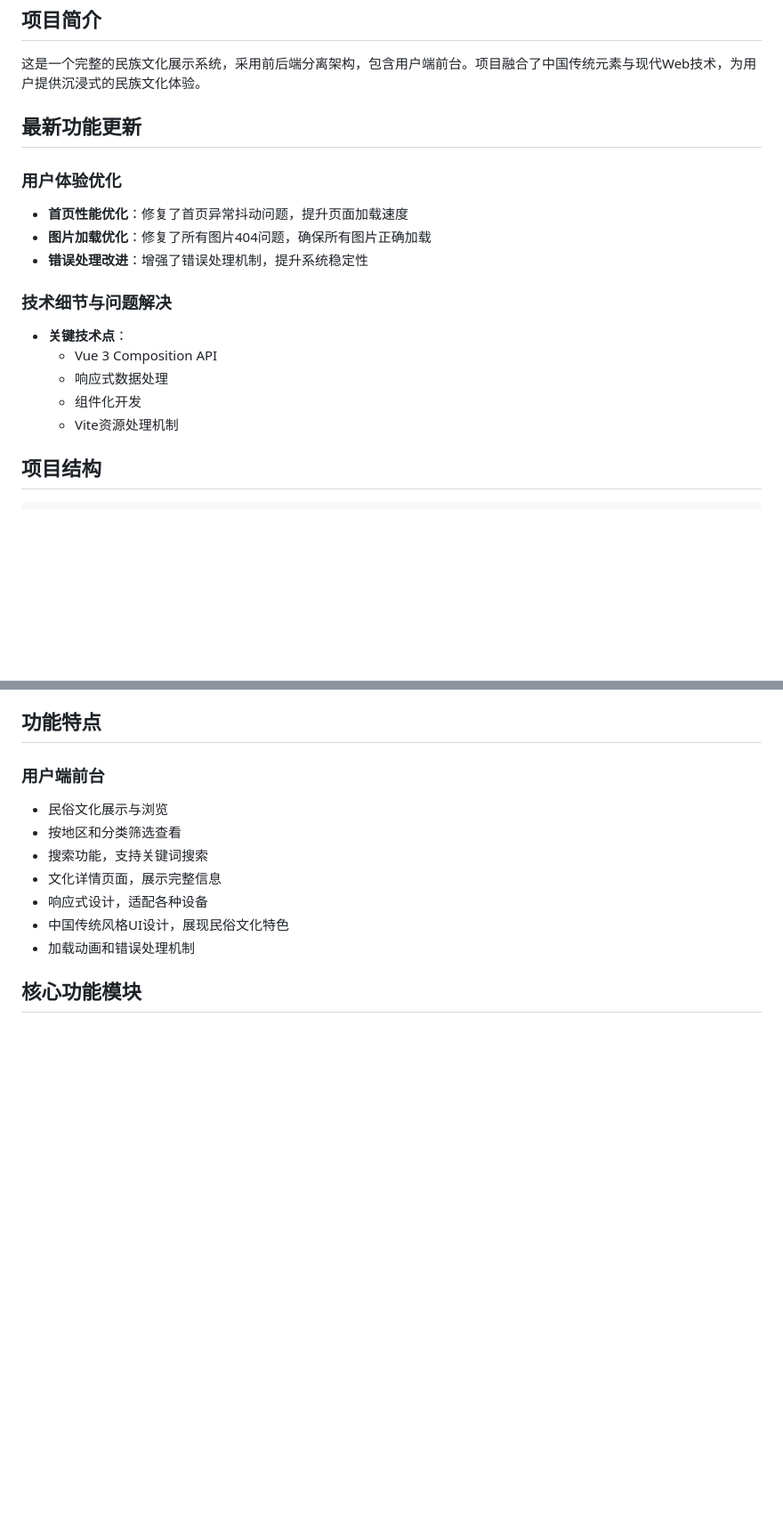
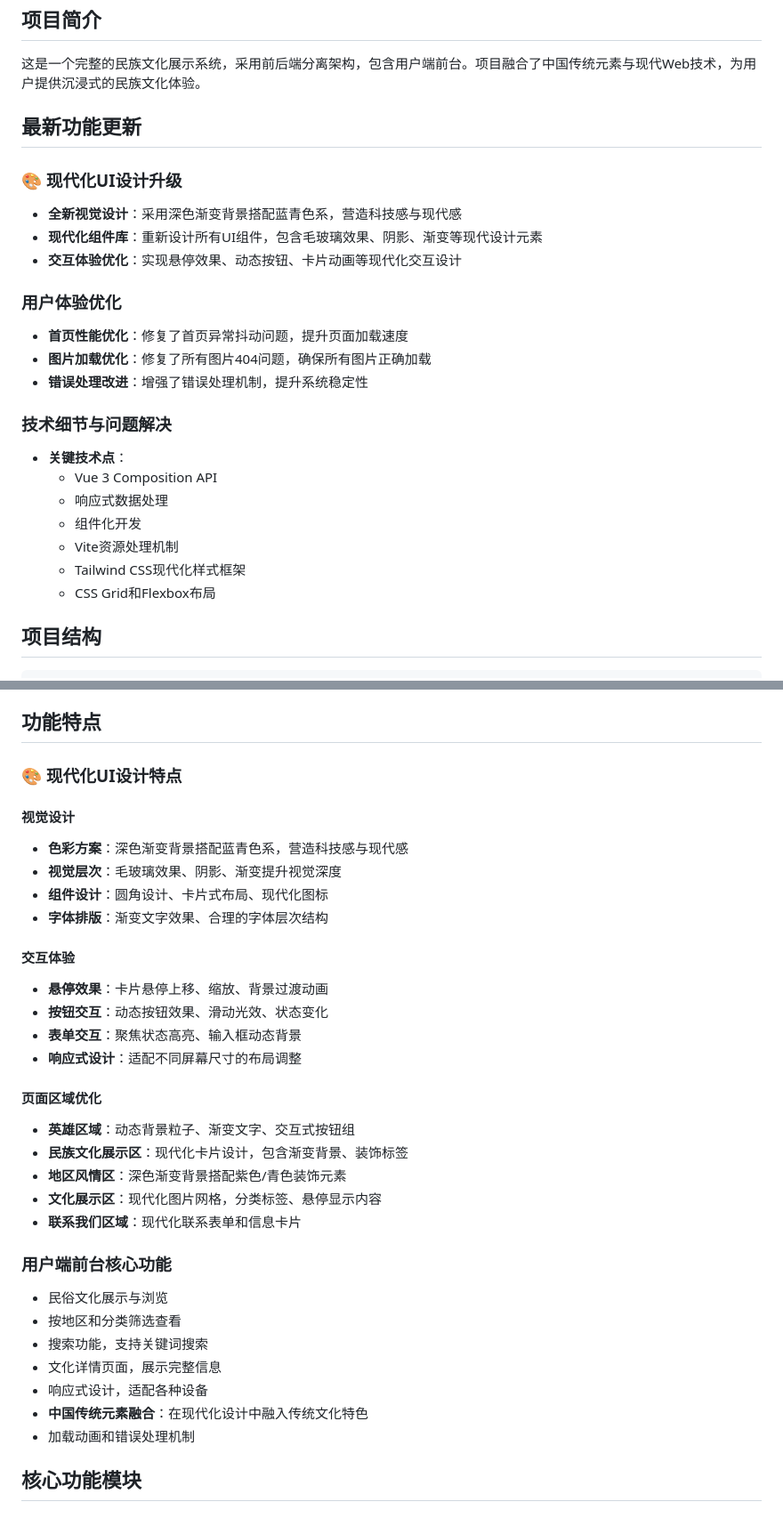
Before and after one commit to convmoose-coder/MinSu-Cultural-Project, a Markdown page: README.md, 2 parts joined by grey strips. Shown: that part at 89% size. Drawn GitHub-style; blank space fills up the shorter version.

```diff
--- a/README.md
+++ b/README.md
@@ -15,6 +15,11 @@
 
 ## 最新功能更新
 
+### 🎨 现代化UI设计升级
+- **全新视觉设计**：采用深色渐变背景搭配蓝青色系，营造科技感与现代感
+- **现代化组件库**：重新设计所有UI组件，包含毛玻璃效果、阴影、渐变等现代设计元素
+- **交互体验优化**：实现悬停效果、动态按钮、卡片动画等现代化交互设计
+
 ### 用户体验优化
 - **首页性能优化**：修复了首页异常抖动问题，提升页面加载速度
 - **图片加载优化**：修复了所有图片404问题，确保所有图片正确加载
@@ -26,6 +31,8 @@
   - 响应式数据处理
   - 组件化开发
   - Vite资源处理机制
+  - Tailwind CSS现代化样式框架
+  - CSS Grid和Flexbox布局
 
 ## 项目结构
 
@@ -225,13 +219,34 @@ npm run dev
 
 ## 功能特点
 
-### 用户端前台
+### 🎨 现代化UI设计特点
+
+#### 视觉设计
+- **色彩方案**：深色渐变背景搭配蓝青色系，营造科技感与现代感
+- **视觉层次**：毛玻璃效果、阴影、渐变提升视觉深度
+- **组件设计**：圆角设计、卡片式布局、现代化图标
+- **字体排版**：渐变文字效果、合理的字体层次结构
+
+#### 交互体验
+- **悬停效果**：卡片悬停上移、缩放、背景过渡动画
+- **按钮交互**：动态按钮效果、滑动光效、状态变化
+- **表单交互**：聚焦状态高亮、输入框动态背景
+- **响应式设计**：适配不同屏幕尺寸的布局调整
+
+#### 页面区域优化
+- **英雄区域**：动态背景粒子、渐变文字、交互式按钮组
+- **民族文化展示区**：现代化卡片设计，包含渐变背景、装饰标签
+- **地区风情区**：深色渐变背景搭配紫色/青色装饰元素
+- **文化展示区**：现代化图片网格，分类标签、悬停显示内容
+- **联系我们区域**：现代化联系表单和信息卡片
+
+### 用户端前台核心功能
 - 民俗文化展示与浏览
 - 按地区和分类筛选查看
 - 搜索功能，支持关键词搜索
 - 文化详情页面，展示完整信息
 - 响应式设计，适配各种设备
-- 中国传统风格UI设计，展现民俗文化特色
+- **中国传统元素融合**：在现代化设计中融入传统文化特色
 - 加载动画和错误处理机制
 
 ## 核心功能模块
```
Also changed, not shown: other parts of README.md (+36 -49 lines).
